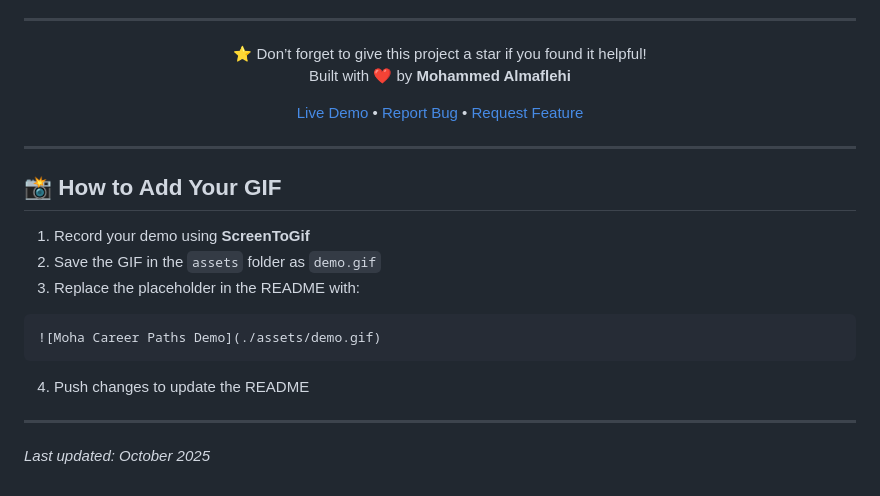
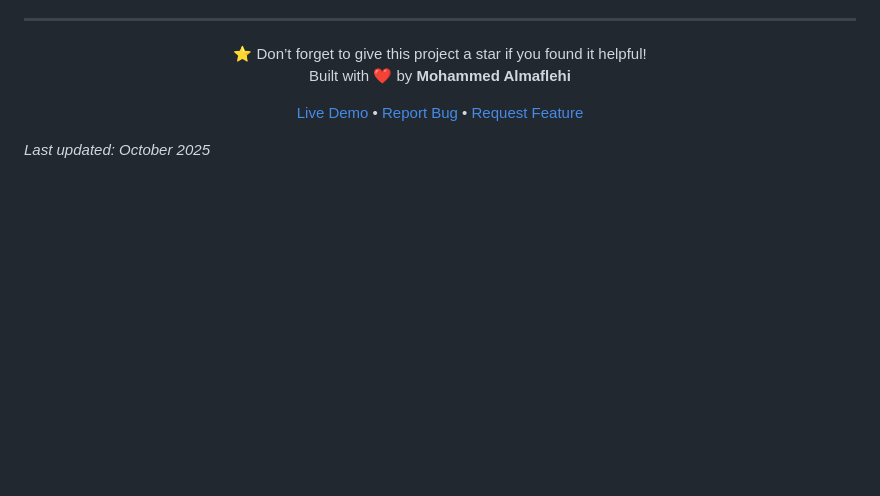
Before and after one commit to ALMAFLEHI/moha-career-paths, a Markdown page: README.md, the part around the change. Drawn GitHub-style; blank space fills up the shorter version.

````diff
--- a/README.md
+++ b/README.md
@@ -177,17 +177,5 @@ Built with ❤️ by **Mohammed Almaflehi**
 
 </div>
 
----
-
-## 📸 How to Add Your GIF
-1. Record your demo using **ScreenToGif**
-2. Save the GIF in the `assets` folder as `demo.gif`
-3. Replace the placeholder in the README with:
-```markdown
-![Moha Career Paths Demo](./assets/demo.gif)
-```
-4. Push changes to update the README
-
----
 
 _Last updated: October 2025_
````
